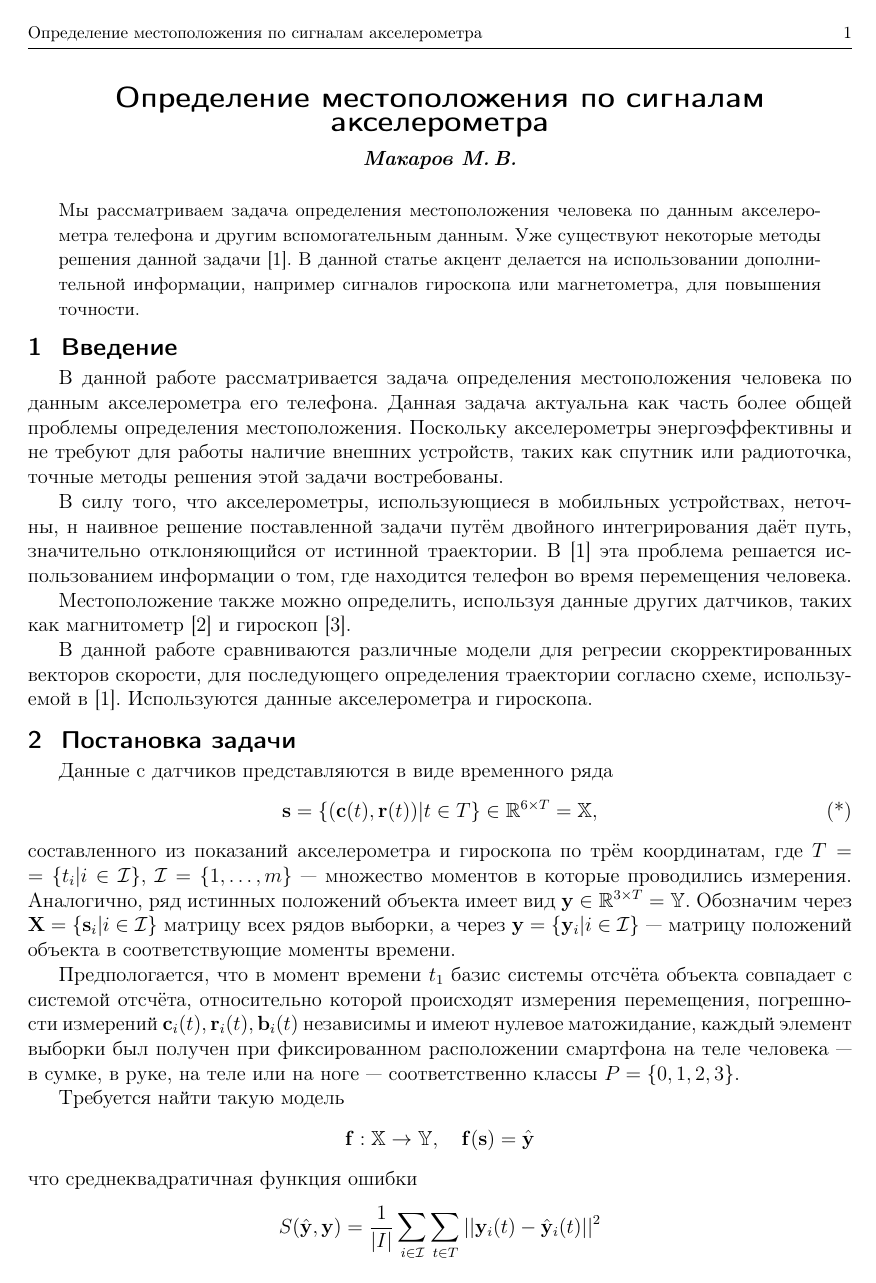
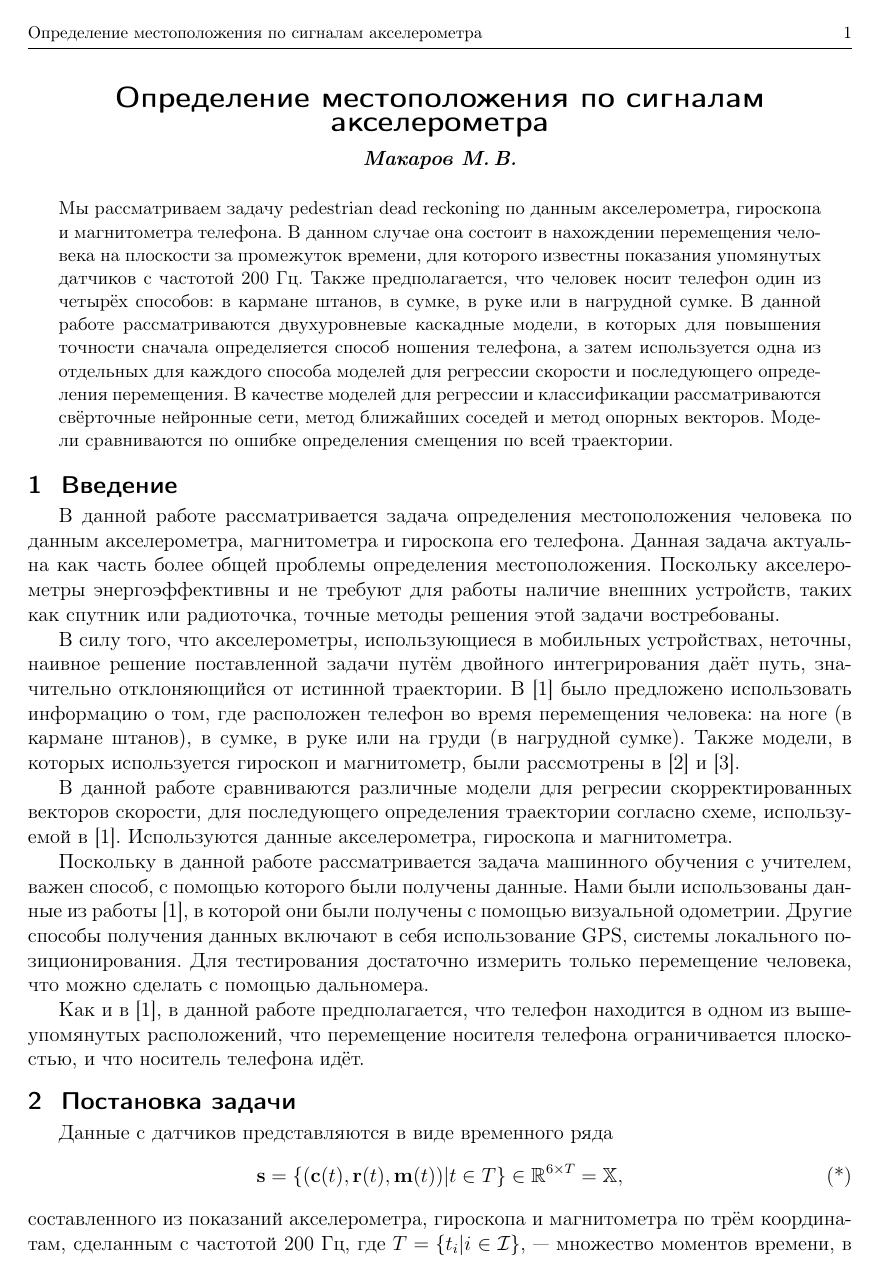
Before and after one commit to Intelligent-Systems-Phystech/2018-Project-26, a LaTeX document (Makarov2019Project26/Makarov2019Project26.tex): page 1 of 7. Compiled offline with pdfLaTeX.

Commit message:
abstract fixed

```diff
--- a/Makarov2019Project26/Makarov2019Project26.tex
+++ b/Makarov2019Project26/Makarov2019Project26.tex
@@ -18,10 +18,13 @@
 %\organization
 %    {$^1$Организация; $^2$Организация}
 \abstract
-    {Мы рассматриваем задача определения местоположения человека по данным акселерометра телефона и другим вспомогательным данным.
-    Уже существуют некоторые методы решения данной задачи \cite{journals/corr/abs-1712-09004}.
-    В данной статье акцент делается на использовании дополнительной информации, например сигналов гироскопа или магнетометра,
-    для повышения точности.
+    {Мы рассматриваем задачу pedestrian dead reckoning по данным акселерометра, гироскопа и магнитометра телефона. В данном случае она состоит в нахождении
+    перемещения человека на плоскости за промежуток времени, для которого известны
+    показания упомянутых датчиков с частотой 200 Гц. Также предполагается, что
+    человек носит телефон один из четырёх способов: в кармане штанов, в сумке, в руке или в нагрудной сумке. В данной работе рассматриваются двухуровневые каскадные модели,
+    в которых для повышения точности сначала определяется способ ношения телефона,
+    а затем используется одна из отдельных для каждого способа моделей для регрессии скорости и последующего определения перемещения. В качестве моделей для регрессии и классификации рассматриваются свёрточные нейронные сети, метод ближайших соседей и метод опорных векторов.	Модели сравниваются по ошибке определения смещения по всей траектории.
+
 %\bigskip
 %\textbf{Ключевые слова}: \emph {ключевое слово, ключевое слово,
 %еще ключевые слова}.
@@ -32,26 +35,29 @@
 %\linenumbers
 
 \section{Введение}
-В данной работе рассматривается задача определения местоположения человека по данным акселерометра его телефона. Данная задача актуальна как часть
+
+
+В данной работе рассматривается задача определения местоположения человека по данным акселерометра, магнитометра и гироскопа его телефона. Данная задача актуальна как часть
 более общей проблемы определения местоположения. Поскольку акселерометры энергоэффективны и не требуют для работы наличие внешних устройств, таких как спутник или радиоточка, точные методы решения этой задачи востребованы.
 
-В силу того, что акселерометры, использующиеся в мобильных устройствах, неточны, н
+В силу того, что акселерометры, использующиеся в мобильных устройствах, неточны,
 наивное решение поставленной задачи путём двойного интегрирования даёт путь, значительно отклоняющийся от истинной траектории.
-В \cite{journals/corr/abs-1712-09004} эта проблема решается использованием информации о том, где находится телефон во время
-перемещения человека.
+В \cite{journals/corr/abs-1712-09004} было предложено использовать информацию о том, где расположен телефон во время перемещения человека: на ноге (в кармане штанов), в сумке, в руке или на груди (в нагрудной сумке). Также модели, в которых используется гироскоп и магнитометр, были рассмотрены в \cite{6987239} и \cite{s18051391}.
 
-Местоположение также можно определить, используя данные других датчиков, таких как магнитометр \cite{6987239} и гироскоп \cite{s18051391}.
+%Местоположение также можно определить, используя данные других датчиков, таких как
+% магнитометр \cite{6987239} и гироскоп \cite{s18051391}.
 
-В данной работе сравниваются различные модели для регресии скорректированных векторов скорости, для последующего определения траектории согласно схеме, используемой в \cite{journals/corr/abs-1712-09004}. Используются данные акселерометра и гироскопа.
+В данной работе сравниваются различные модели для регресии скорректированных векторов скорости, для последующего определения траектории согласно схеме, используемой в \cite{journals/corr/abs-1712-09004}. Используются данные акселерометра, гироскопа и магнитометра.
 
+Поскольку в данной работе рассматривается задача машинного обучения с учителем,
+важен способ, с помощью которого были получены данные. Нами были использованы данные из работы \cite{journals/corr/abs-1712-09004}, в которой они были получены с помощью визуальной одометрии. Другие способы получения данных включают в себя использование GPS, системы локального позиционирования. Для тестирования достаточно измерить только перемещение человека, что можно сделать с помощью дальномера.
+
+Как и в \cite{journals/corr/abs-1712-09004}, в данной работе предполагается, что телефон находится в одном из вышеупомянутых расположений, что перемещение носителя телефона ограничивается плоскостью, и что носитель телефона идёт.
 
 \section{Постановка задачи}
 Данные с датчиков представляются в виде временного ряда
 \[
-\mathbf{s} = \{ (\mathbf{c}(t), \mathbf{r}(t)) | t \in T \} \in {\mathbb{R}^{6 \times T}} = \mathbb{X}, \label{eq:s} \tag{*}
+\mathbf{s} = \{ (\mathbf{c}(t), \mathbf{r}(t), \mathbf{m}(t)) | t \in T \} \in {\mathbb{R}^{6 \times T}} = \mathbb{X}, \label{eq:s} \tag{*}
 \]
-составленного из показаний акселерометра и гироскопа по трём координатам,
+составленного из показаний акселерометра, гироскопа и магнитометра по трём координатам, сделанным с частотой 200 Гц,
 где
-$T = \{ t_i | i \in \mathcal{I} \}$, $\mathcal{I} = \{1, \ldots, m\}$ --- множество моментов в которые проводились измерения.
-Аналогично, ряд истинных положений объекта имеет вид $\mathbf{y} \in {\mathbb{R}^{3 \times T}} = \mathbb{Y}$.
-Обозначим через $\mathbf{X} = \{ \mathbf{s}_i | i \in \mathcal{I} \} $ матрицу всех рядов выборки,
@@ -58,6 +67,6 @@ $T = \{ t_i | i \in \mathcal{I} \}$, $\mathcal{I} = \{1, \ldots, m\}$ --- мно
 а через $\mathbf{y} = \{ \mathbf{y}_i | i \in \mathcal{I} \}$ --- матрицу положений объекта в соответствующие моменты времени.
 
-Предпологается, что
+Предполагается, что
 в момент времени $t_1$ базис системы отсчёта объекта совпадает с системой отсчёта, относительно которой происходят измерения перемещения,
 погрешности измерений $\mathbf{c}_i(t), \mathbf{r}_i(t), \mathbf{b}_i(t)$ независимы и имеют нулевое матожидание,
  каждый элемент выборки был получен при фиксированном расположении смартфона на теле человека --- в сумке, в руке, на теле или на ноге
@@ -68,11 +77,14 @@ $T = \{ t_i | i \in \mathcal{I} \}$, $\mathcal{I} = \{1, \ldots, m\}$ --- мно
 $$
 \mathbf{f}: \mathbb{X} \rightarrow \mathbb{Y}, \quad \mathbf{f}(\mathbf{s}) = \hat{\mathbf{y}}
 $$
-что среднеквадратичная функция ошибки
+что ошибка регрессии перемещения
 $$
-    S(\hat{\mathbf{y}}, \mathbf{y}) = \frac{1}{|I|} \sum\limits_{i \in \mathcal{I}}
-     \sum\limits_{t \in T} || \mathbf{y}_i(t) - \hat{\mathbf{y}}_i(t) ||^2
+    S(\hat{\mathbf{y}}, \mathbf{y}) = ||\mathbf{y}_m - \hat{\mathbf{y}}_m||
 $$
+%$$
+%    S(\hat{\mathbf{y}}, \mathbf{y}) = \frac{1}{|I|} \sum\limits_{i \in \mathcal{I}}
+%     \sum\limits_{t \in T} || \mathbf{y}_i(t) - \hat{\mathbf{y}}_i(t) ||^2
+%$$
 минимальна.
 
 В данной работе рассматриваются каскадные модели следующего вида:
```
Also changed, not shown: Makarov2019Project26/Makarov2019Project26.pdf, Makarov2019Project26/Makarov2019Project26.tex (11 more changed lines).
